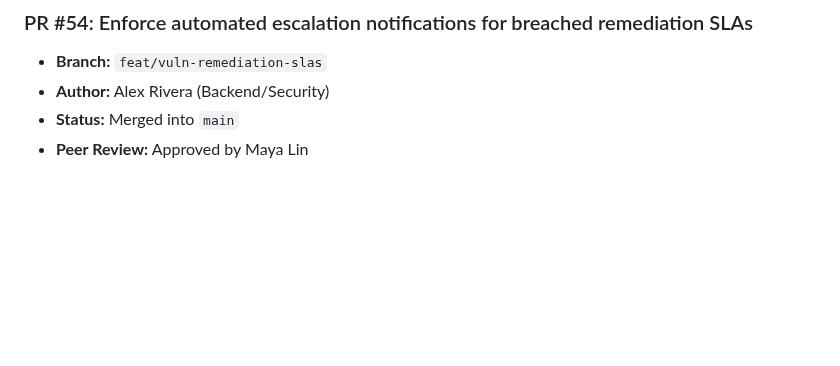
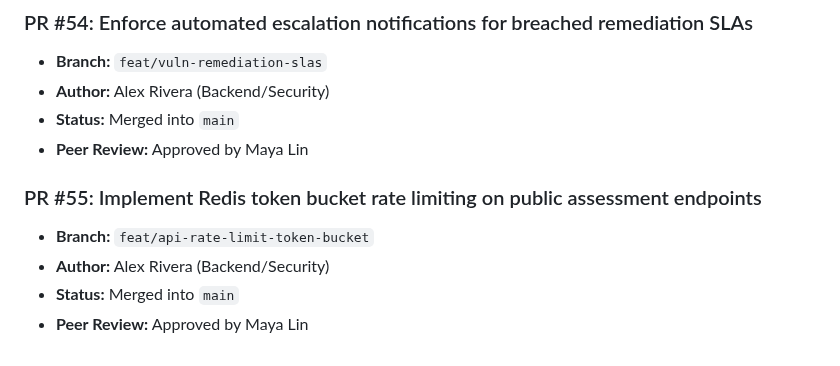
Before and after one commit to Vijay-Vardhan-Kosuri/Cyber-Safe-, a Markdown page: docs/pull_requests.md, the part around the change. Drawn GitHub-style; blank space fills up the shorter version.

Commit message:
Implement Redis token bucket rate limiting on public assessment endpoints

```diff
--- a/docs/pull_requests.md
+++ b/docs/pull_requests.md
@@ -323,3 +323,9 @@
 - **Author:** Alex Rivera (Backend/Security)
 - **Status:** Merged into `main`
 - **Peer Review:** Approved by Maya Lin
+
+### PR #55: Implement Redis token bucket rate limiting on public assessment endpoints
+- **Branch:** `feat/api-rate-limit-token-bucket`
+- **Author:** Alex Rivera (Backend/Security)
+- **Status:** Merged into `main`
+- **Peer Review:** Approved by Maya Lin
```
